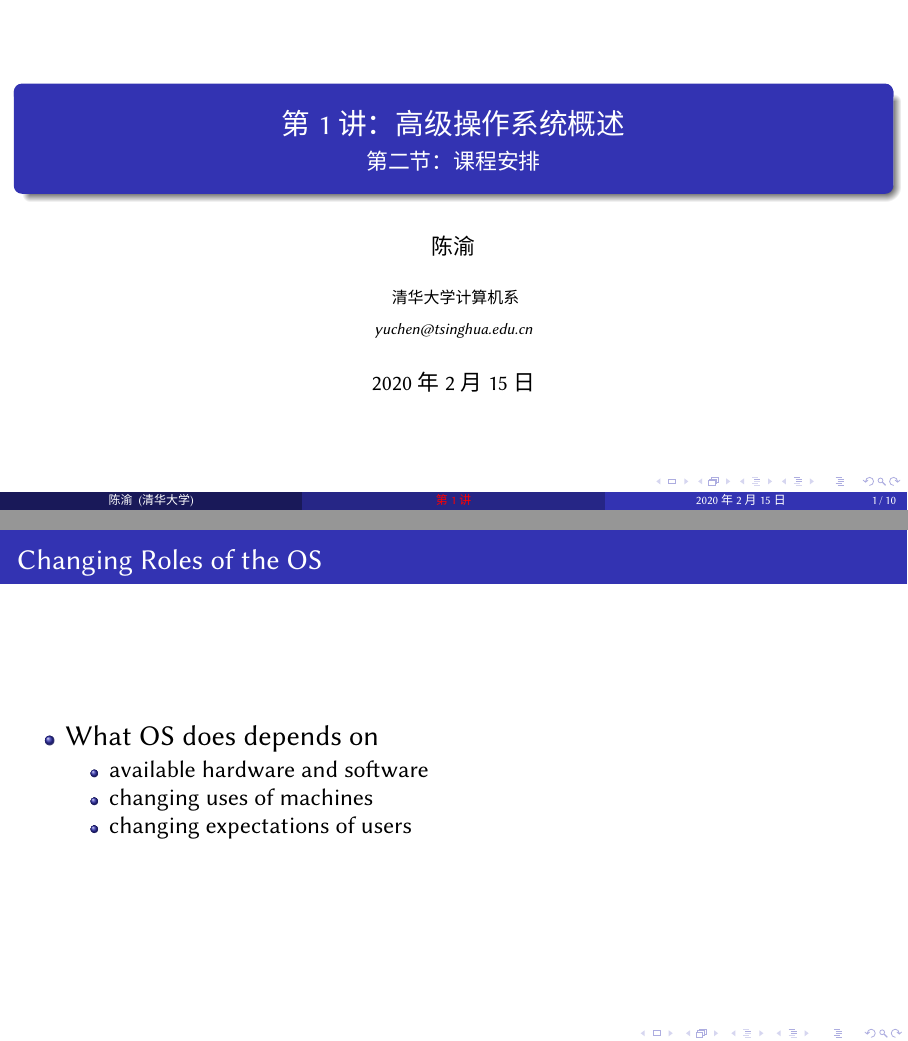
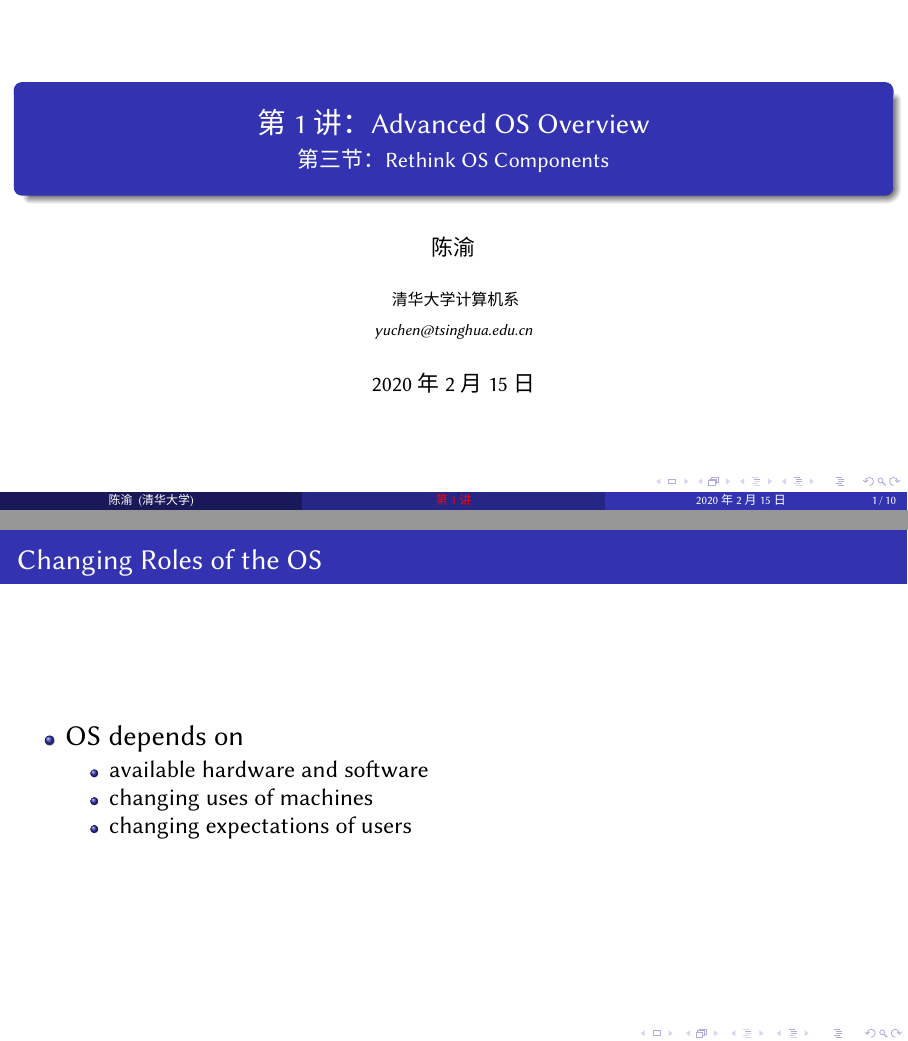
Before and after one commit to LearningOS/aos-lectures, LaTeX slides (lec1/slide-01-03.tex): pages 1 and 3 of 10, joined at a grey line. Compiled offline with XeLaTeX; a missing font is replaced by an installed copy or a similar font.

Commit message:
update slide-01-01/02/03

```diff
--- a/lec1/slide-01-03.tex
+++ b/lec1/slide-01-03.tex
@@ -4,8 +4,8 @@
 %	TITLE PAGE
 %----------------------------------------------------------------------------------------
 
-\title[第1讲]{第1讲 ：高级操作系统概述} % The short title appears at the bottom of every slide, the full title is only on the title page
-\subtitle{第二节：课程安排}
+\title[第1讲]{第1讲 ：Advanced OS Overview} % The short title appears at the bottom of every slide, the full title is only on the title page
+\subtitle{第三节：Rethink OS Components}
 \author{陈渝} % Your name
 \institute[清华大学] % Your institution as it will appear on the bottom of every slide, may be shorthand to save space
 {
@@ -66,7 +66,7 @@ History of OS: Change!
 	\frametitle{Changing Roles of the OS}
 
 	\begin{itemize}\Large
-		\item What OS does depends on
+		\item OS depends on
 		\begin{itemize}\large
 			\item available hardware and software
 			\item changing uses of machines
```
Also changed, not shown: lec1/slide-01-01.tex (+2 -2 lines), lec1/slide-01-02.tex (+2 -2 lines).
